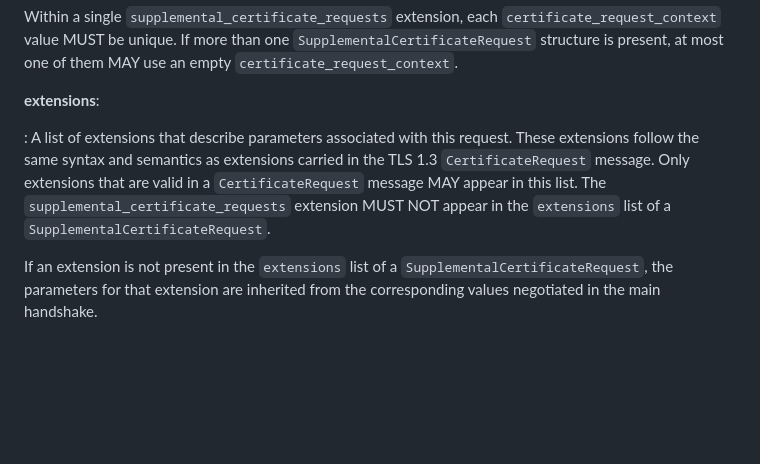
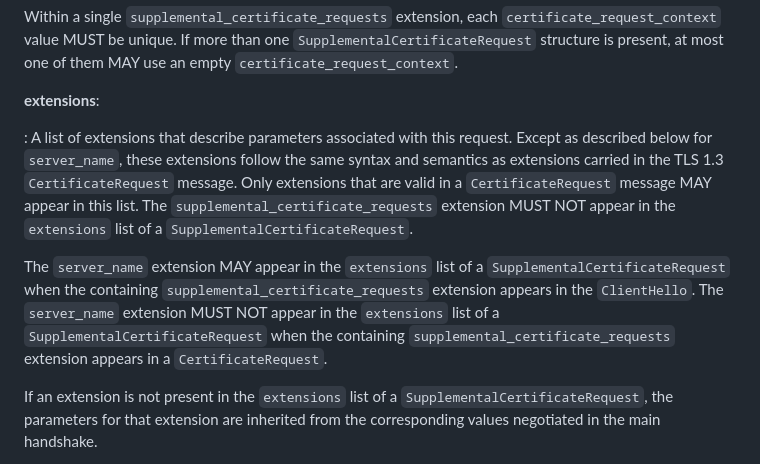
Before and after one commit to yaroslavros/tls-supplemental-auth, a Markdown page: draft-rosomakho-tls-supplemental-auth.md, the part around the change. GitHub-like rendering; blank space fills up the shorter version.

Commit message:
Clarified server_name extension

```diff
--- a/draft-rosomakho-tls-supplemental-auth.md
+++ b/draft-rosomakho-tls-supplemental-auth.md
@@ -229,7 +229,9 @@ Within a single `supplemental_certificate_requests` extension, each `certificate
 
 **extensions**:
 
-: A list of extensions that describe parameters associated with this request. These extensions follow the same syntax and semantics as extensions carried in the TLS 1.3 `CertificateRequest` message. Only extensions that are valid in a `CertificateRequest` message MAY appear in this list. The `supplemental_certificate_requests` extension MUST NOT appear in the `extensions` list of a `SupplementalCertificateRequest`.
+: A list of extensions that describe parameters associated with this request. Except as described below for `server_name`, these extensions follow the same syntax and semantics as extensions carried in the TLS 1.3 `CertificateRequest` message. Only extensions that are valid in a `CertificateRequest` message MAY appear in this list. The `supplemental_certificate_requests` extension MUST NOT appear in the `extensions` list of a `SupplementalCertificateRequest`.
+
+The `server_name` extension MAY appear in the `extensions` list of a `SupplementalCertificateRequest` when the containing `supplemental_certificate_requests` extension appears in the `ClientHello`. The `server_name` extension MUST NOT appear in the `extensions` list of a `SupplementalCertificateRequest` when the containing `supplemental_certificate_requests` extension appears in a `CertificateRequest`.
 
 If an extension is not present in the `extensions` list of a `SupplementalCertificateRequest`, the parameters for that extension are inherited from the corresponding values negotiated in the main handshake.
 
```
